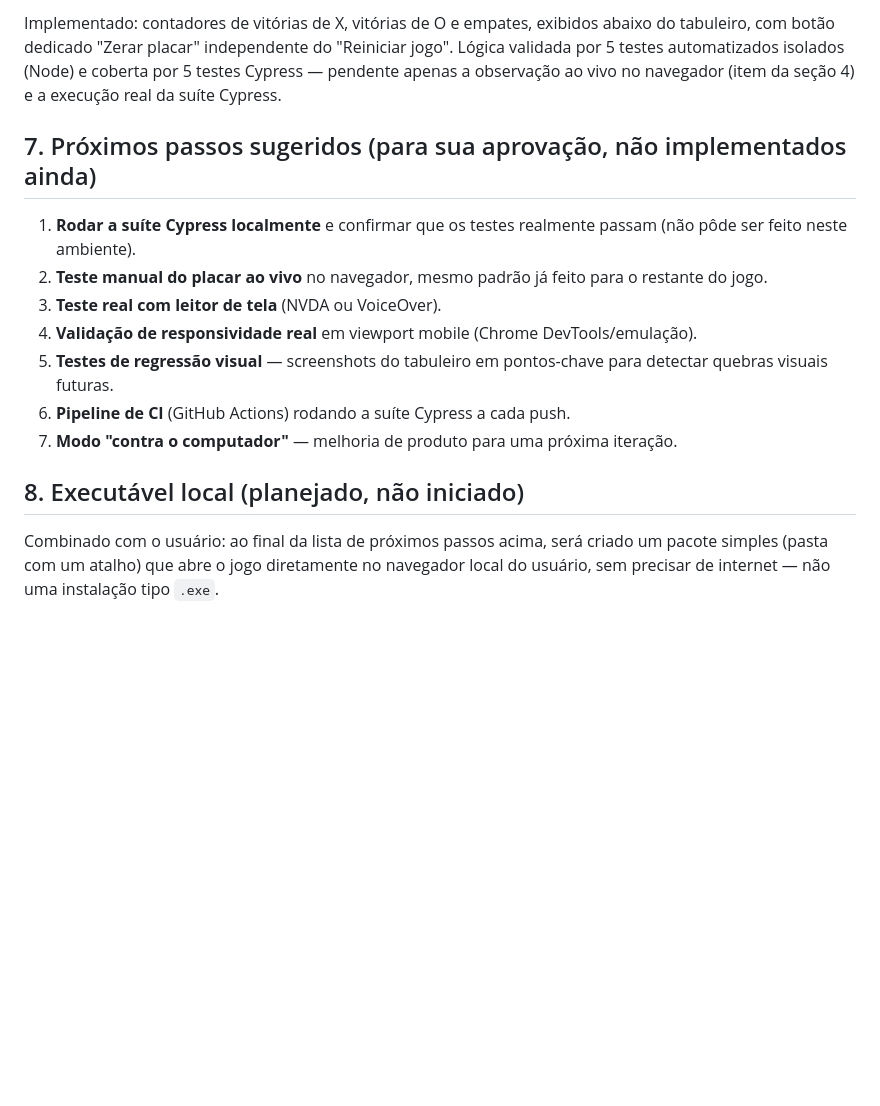
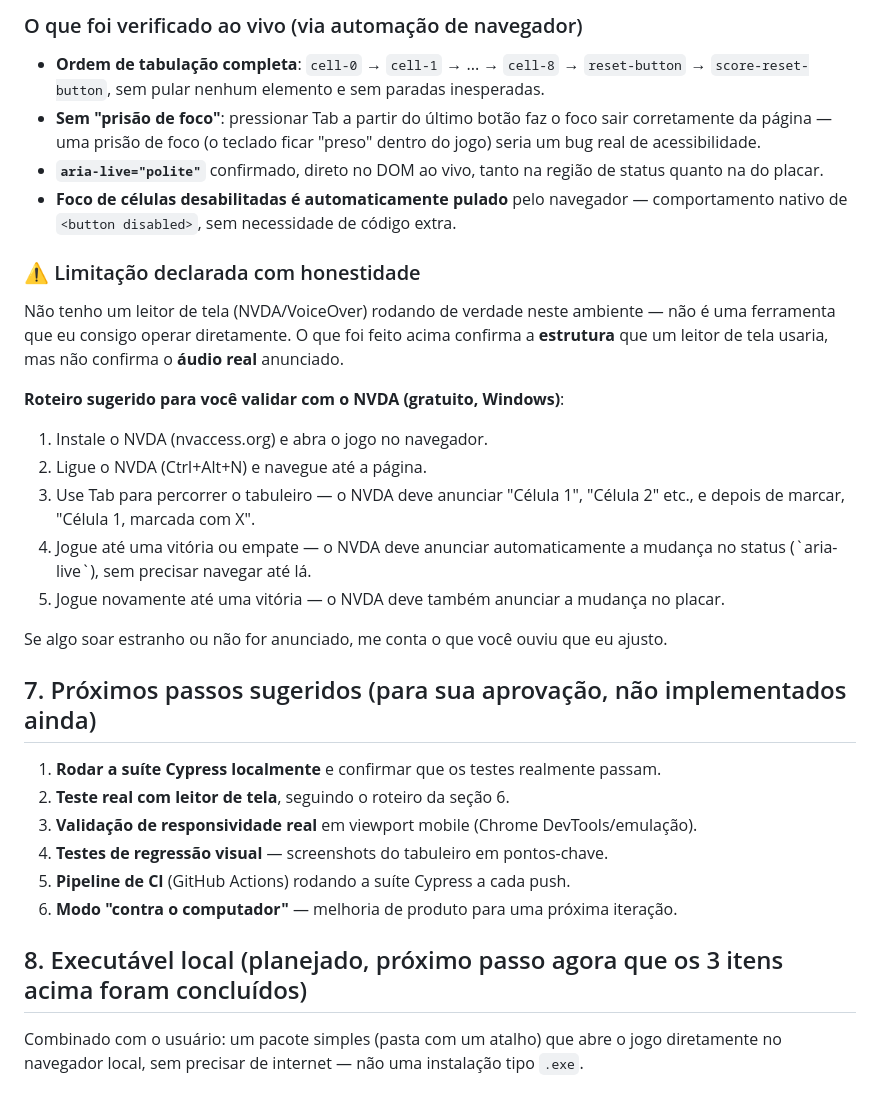
Before and after one commit to gustavoanderson/qa-automation-lab, a Markdown page: tic-tac-toe/QA-REPORT.md, the part around one of its changes. Rendered like a GitHub page; blank space fills up the shorter version.

Commit message:
Add accessibility review results and score manual tests

```diff
--- a/tic-tac-toe/QA-REPORT.md
+++ b/tic-tac-toe/QA-REPORT.md
@@ -106,16 +107,33 @@ Assim que você rodar localmente, me conte o resultado (ou cole a saída do term
 
-Implementado: contadores de vitórias de X, vitórias de O e empates, exibidos abaixo do tabuleiro, com botão dedicado "Zerar placar" independente do "Reiniciar jogo". Lógica validada por 5 testes automatizados isolados (Node) e coberta por 5 testes Cypress — pendente apenas a observação ao vivo no navegador (item da seção 4) e a execução real da suíte Cypress.
+### O que foi verificado ao vivo (via automação de navegador)
+
+- **Ordem de tabulação completa**: `cell-0` → `cell-1` → ... → `cell-8` → `reset-button` → `score-reset-button`, sem pular nenhum elemento e sem paradas inesperadas.
+- **Sem "prisão de foco"**: pressionar Tab a partir do último botão faz o foco sair corretamente da página — uma prisão de foco (o teclado ficar "preso" dentro do jogo) seria um bug real de acessibilidade.
+- **`aria-live="polite"`** confirmado, direto no DOM ao vivo, tanto na região de status quanto na do placar.
+- **Foco de células desabilitadas é automaticamente pulado** pelo navegador — comportamento nativo de `<button disabled>`, sem necessidade de código extra.
+
+### ⚠️ Limitação declarada com honestidade
+
+Não tenho um leitor de tela (NVDA/VoiceOver) rodando de verdade neste ambiente — não é uma ferramenta que eu consigo operar diretamente. O que foi feito acima confirma a **estrutura** que um leitor de tela usaria, mas não confirma o **áudio real** anunciado.
+
+**Roteiro sugerido para você validar com o NVDA (gratuito, Windows)**:
+1. Instale o NVDA (nvaccess.org) e abra o jogo no navegador.
+2. Ligue o NVDA (Ctrl+Alt+N) e navegue até a página.
+3. Use Tab para percorrer o tabuleiro — o NVDA deve anunciar "Célula 1", "Célula 2" etc., e depois de marcar, "Célula 1, marcada com X".
+4. Jogue até uma vitória ou empate — o NVDA deve anunciar automaticamente a mudança no status (\`aria-live\`), sem precisar navegar até lá.
+5. Jogue novamente até uma vitória — o NVDA deve também anunciar a mudança no placar.
+
+Se algo soar estranho ou não for anunciado, me conta o que você ouviu que eu ajusto.
 
 ## 7. Próximos passos sugeridos (para sua aprovação, não implementados ainda)
 
-1. **Rodar a suíte Cypress localmente** e confirmar que os testes realmente passam (não pôde ser feito neste ambiente).
-2. **Teste manual do placar ao vivo** no navegador, mesmo padrão já feito para o restante do jogo.
-3. **Teste real com leitor de tela** (NVDA ou VoiceOver).
-4. **Validação de responsividade real** em viewport mobile (Chrome DevTools/emulação).
-5. **Testes de regressão visual** — screenshots do tabuleiro em pontos-chave para detectar quebras visuais futuras.
-6. **Pipeline de CI** (GitHub Actions) rodando a suíte Cypress a cada push.
-7. **Modo "contra o computador"** — melhoria de produto para uma próxima iteração.
+1. **Rodar a suíte Cypress localmente** e confirmar que os testes realmente passam.
+2. **Teste real com leitor de tela**, seguindo o roteiro da seção 6.
+3. **Validação de responsividade real** em viewport mobile (Chrome DevTools/emulação).
+4. **Testes de regressão visual** — screenshots do tabuleiro em pontos-chave.
+5. **Pipeline de CI** (GitHub Actions) rodando a suíte Cypress a cada push.
+6. **Modo "contra o computador"** — melhoria de produto para uma próxima iteração.
 
-## 8. Executável local (planejado, não iniciado)
+## 8. Executável local (planejado, próximo passo agora que os 3 itens acima foram concluídos)
 
-Combinado com o usuário: ao final da lista de próximos passos acima, será criado um pacote simples (pasta com um atalho) que abre o jogo diretamente no navegador local do usuário, sem precisar de internet — não uma instalação tipo `.exe`.
+Combinado com o usuário: um pacote simples (pasta com um atalho) que abre o jogo diretamente no navegador local, sem precisar de internet — não uma instalação tipo `.exe`.
```
Also changed, not shown: other parts of tic-tac-toe/QA-REPORT.md (+16 -15 lines).
